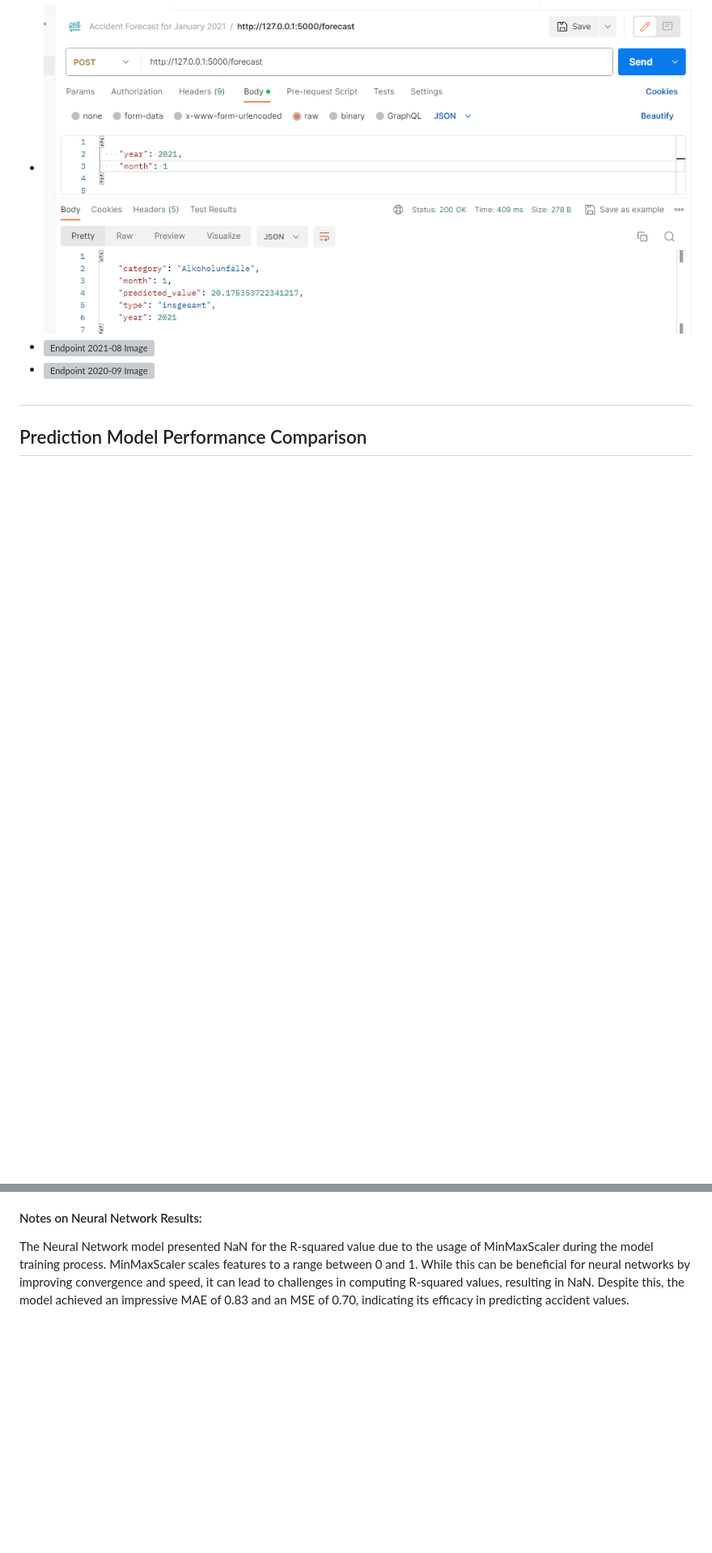
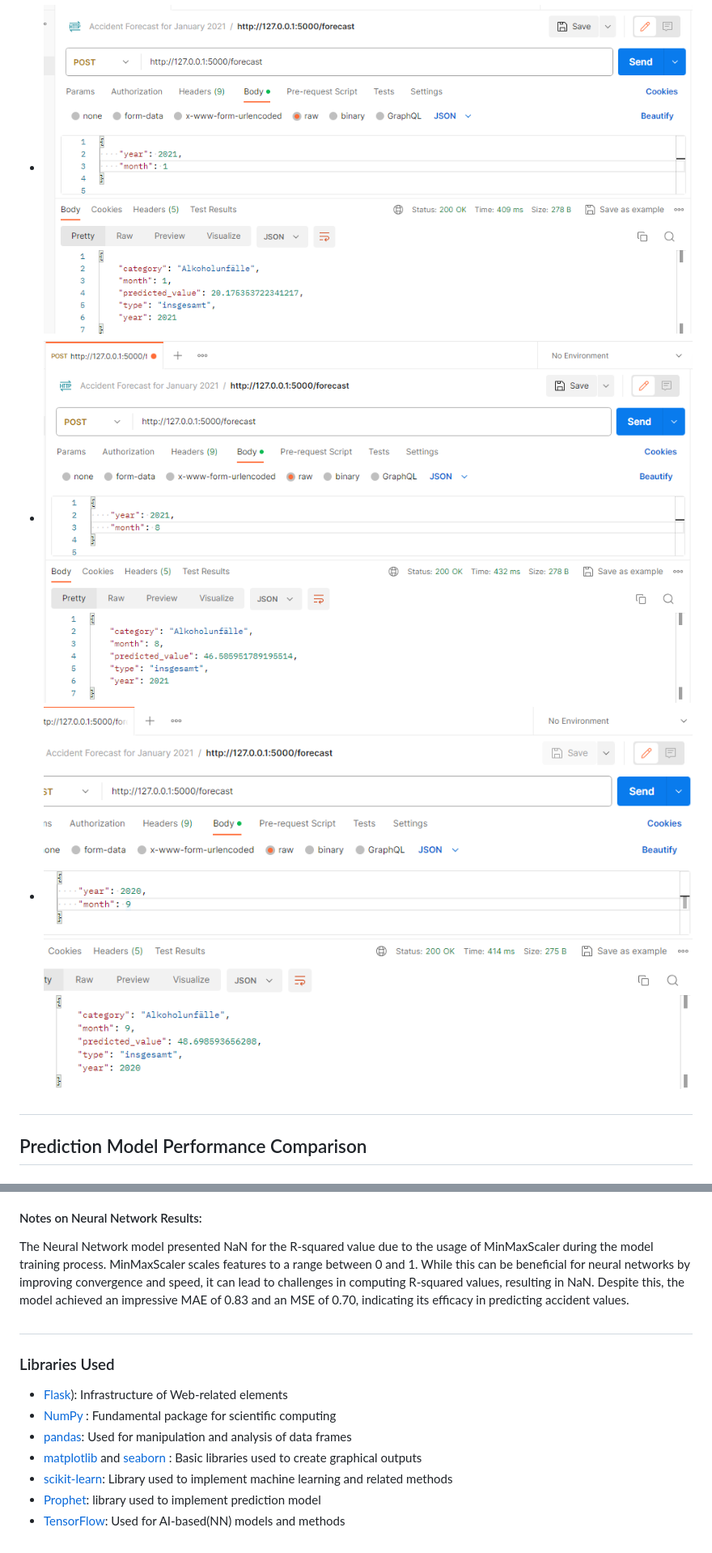
Before and after one commit to MARYAMJAHANIR/DPS-Challenge, a Markdown page: README.md, 2 parts joined by grey strips. Shown: that part at 81% size. Rendered like a GitHub page; blank space fills up the shorter version; grey boxes are pictures that could not be loaded.

```diff
--- a/README.md
+++ b/README.md
@@ -65,8 +61,8 @@ This part involved:
   log, providing insights into the evolution of the project.
 - The model deployment involves creating an endpoint capable of receiving POST requests containing specific JSON content for prediction retrieval. I created 3 endpoints that return the predictions in JSON format for Alcohol accidents, Traffic accidents, and Escape accidents. This endpoint facilitates interactions by accepting incoming data, enabling the model to process and generate predictions, and providing a streamlined and accessible interface for users to leverage the model's capabilities.
 - ![Endpoint 2021-01 Image](Images/Endpoint_JSON_2021-01.PNG)
-- ![Endpoint 2021-08 Image](Images/Endpoint_JSON_2021-08.PNG)
-- ![Endpoint 2020-09 Image](Images/Endpoint_JSON_2020-09.PNG)
+- ![Endpoint 2021-08 Image](Images/Endpoint_JSON_2021_08.PNG)
+- ![Endpoint 2020-09 Image](Images/Endpoint_JSON_2020_09.PNG)
 
 #
 ## Prediction Model Performance Comparison
@@ -83,3 +79,13 @@ This part involved:
 
 #### Notes on Neural Network Results:
 The Neural Network model presented NaN for the R-squared value due to the usage of MinMaxScaler during the model training process. MinMaxScaler scales features to a range between 0 and 1. While this can be beneficial for neural networks by improving convergence and speed, it can lead to challenges in computing R-squared values, resulting in NaN. Despite this, the model achieved an impressive MAE of 0.83 and an MSE of 0.70, indicating its efficacy in predicting accident values.
+
+#
+### Libraries Used
+* [Flask](https://flask.palletsprojects.com/en/3.0.x/)): Infrastructure of Web-related elements
+* [NumPy](https://numpy.org/) : Fundamental package for scientific computing
+* [pandas](https://pandas.pydata.org/): Used for manipulation and analysis of data frames
+* [matplotlib](https://matplotlib.org/) and [seaborn](https://seaborn.pydata.org/) : Basic libraries used to create graphical outputs
+* [scikit-learn](https://scikit-learn.org/stable/): Library used to implement machine learning and related methods
+* [Prophet](https://pypi.org/project/prophet/): library used to implement prediction model
+* [TensorFlow](https://www.tensorflow.org/): Used for AI-based(NN) models and methods
```
Also changed, not shown: other parts of README.md (+3 -7 lines).
